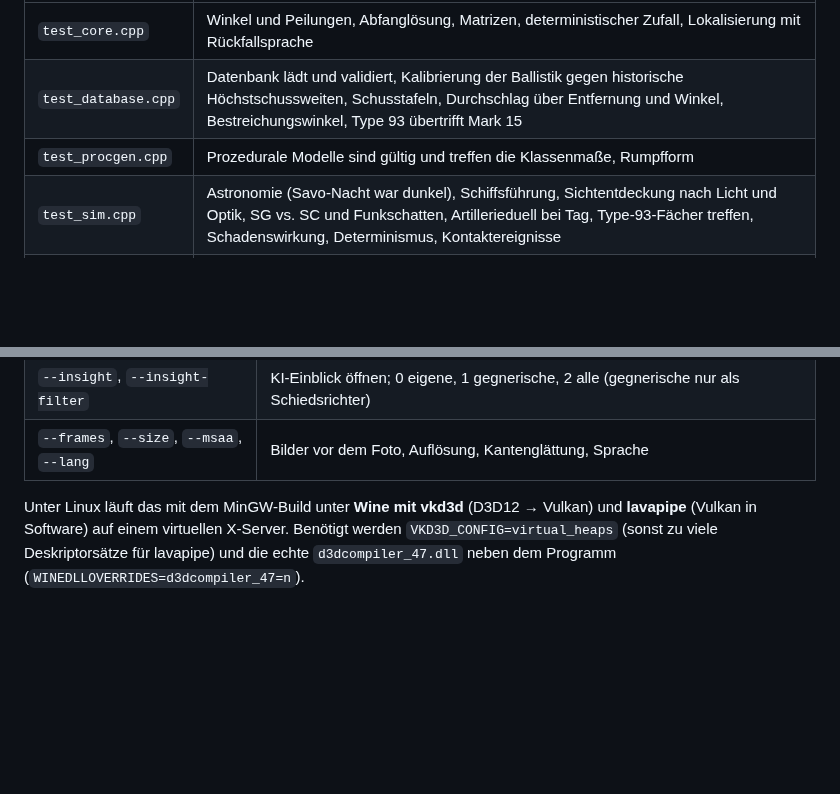
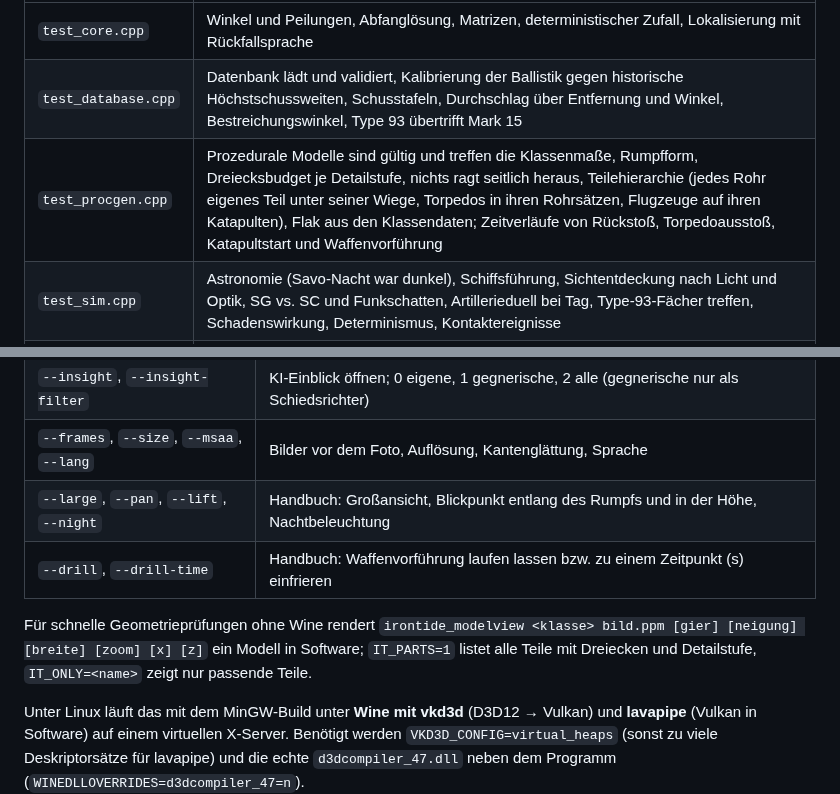
Before and after one commit to jessehaemmerle/tac-game, a Markdown page: docs/TESTING.md, 2 parts joined by grey strips. GitHub-like rendering; blank space fills up the shorter version.

```diff
--- a/docs/TESTING.md
+++ b/docs/TESTING.md
@@ -23,7 +23,7 @@ build/linux-debug/irontide_tests -tc="torpedo*"
 |---|---|
 | `test_core.cpp` | Winkel und Peilungen, Abfanglösung, Matrizen, deterministischer Zufall, Lokalisierung mit Rückfallsprache |
 | `test_database.cpp` | Datenbank lädt und validiert, Kalibrierung der Ballistik gegen historische Höchstschussweiten, Schusstafeln, Durchschlag über Entfernung und Winkel, Bestreichungswinkel, Type 93 übertrifft Mark 15 |
-| `test_procgen.cpp` | Prozedurale Modelle sind gültig und treffen die Klassenmaße, Rumpfform |
+| `test_procgen.cpp` | Prozedurale Modelle sind gültig und treffen die Klassenmaße, Rumpfform, Dreiecksbudget je Detailstufe, nichts ragt seitlich heraus, Teilehierarchie (jedes Rohr eigenes Teil unter seiner Wiege, Torpedos in ihren Rohrsätzen, Flugzeuge auf ihren Katapulten), Flak aus den Klassendaten; Zeitverläufe von Rückstoß, Torpedoausstoß, Katapultstart und Waffenvorführung |
 | `test_sim.cpp` | Astronomie (Savo-Nacht war dunkel), Schiffsführung, Sichtentdeckung nach Licht und Optik, SG vs. SC und Funkschatten, Artillerieduell bei Tag, Type-93-Fächer treffen, Schadenswirkung, Determinismus, Kontaktereignisse |
 | `test_ai.cpp` | Fairness (keine Reaktion auf unentdeckte Gegner), IJN-Doktrin (Torpedos zuerst, Geschütze dunkel), Kämmen gemeldeter Laufbahnen, Rückzug eines einzelnen Zerstörers vor Kreuzern, Befehlsquittungen, Torpedofächer gegen eigene Schiffe, Savo Island KI gegen KI deterministisch |
 | `test_ui.cpp` | Jeder Bildschirm baut headless (ohne Grafik), Schiedsrichter-Gefecht mit allen Panels, Sprachtabellen vollständig und deckungsgleich, jeder im Code benutzte Schlüssel existiert |
@@ -70,6 +70,12 @@ IronTide.exe --screen battle --scenario savo_island --side axis --advance 2400 -
 | `--yaw`, `--pitch`, `--distance` | Kamera |
 | `--insight`, `--insight-filter` | KI-Einblick öffnen; 0 eigene, 1 gegnerische, 2 alle (gegnerische nur als Schiedsrichter) |
 | `--frames`, `--size`, `--msaa`, `--lang` | Bilder vor dem Foto, Auflösung, Kantenglättung, Sprache |
+| `--large`, `--pan`, `--lift`, `--night` | Handbuch: Großansicht, Blickpunkt entlang des Rumpfs und in der Höhe, Nachtbeleuchtung |
+| `--drill`, `--drill-time` | Handbuch: Waffenvorführung laufen lassen bzw. zu einem Zeitpunkt (s) einfrieren |
+
+Für schnelle Geometrieprüfungen ohne Wine rendert `irontide_modelview <klasse> bild.ppm [gier]
+[neigung] [breite] [zoom] [x] [z]` ein Modell in Software; `IT_PARTS=1` listet alle Teile mit
+Dreiecken und Detailstufe, `IT_ONLY=<name>` zeigt nur passende Teile.
 
 Unter Linux läuft das mit dem MinGW-Build unter **Wine mit vkd3d** (D3D12 → Vulkan) und
 **lavapipe** (Vulkan in Software) auf einem virtuellen X-Server. Benötigt werden
```
Also changed, not shown: README.md (+20 -2 lines), docs/DESIGN.md (+18 -1 lines), docs/images/unit_reference.jpg, 16 other files.
